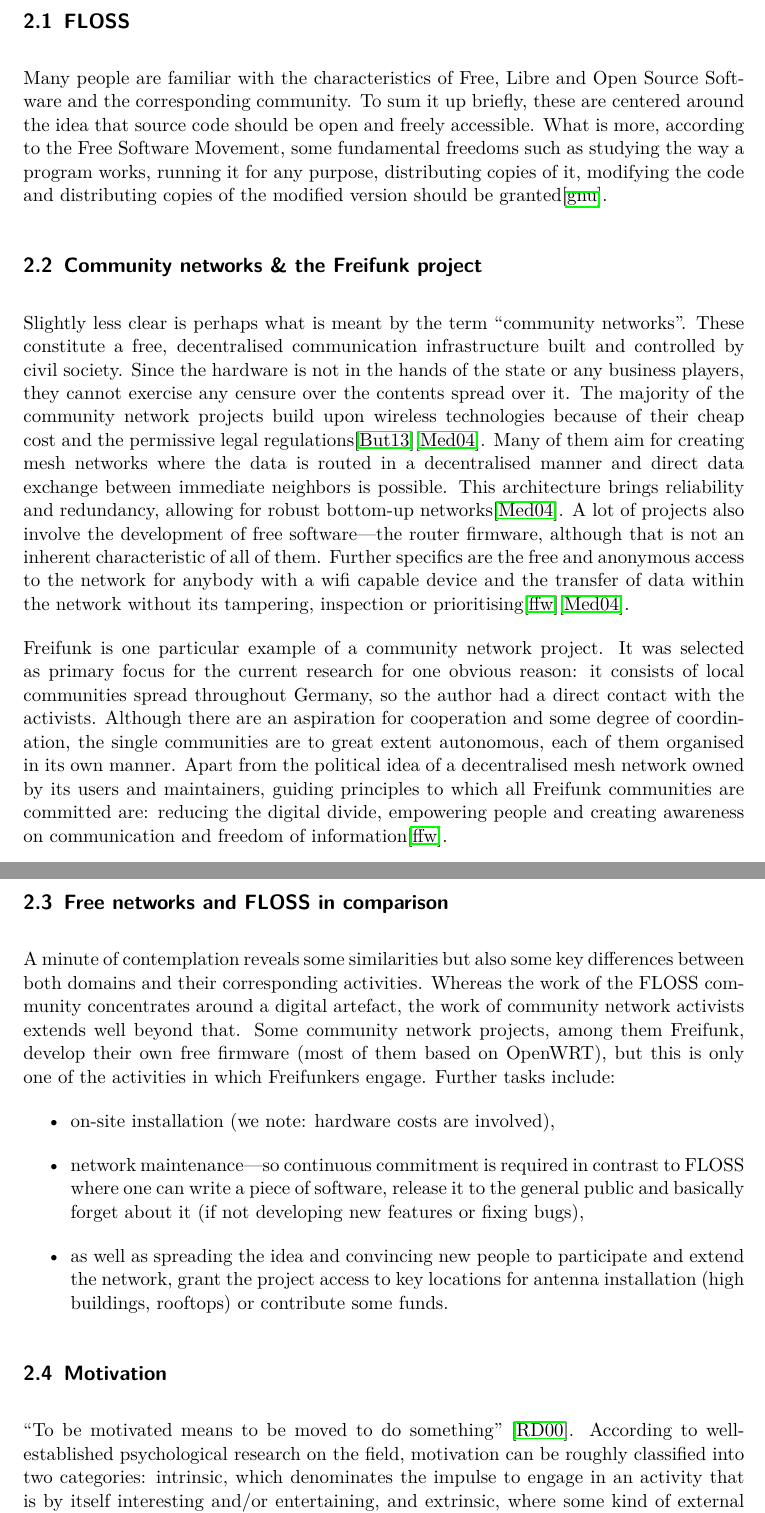
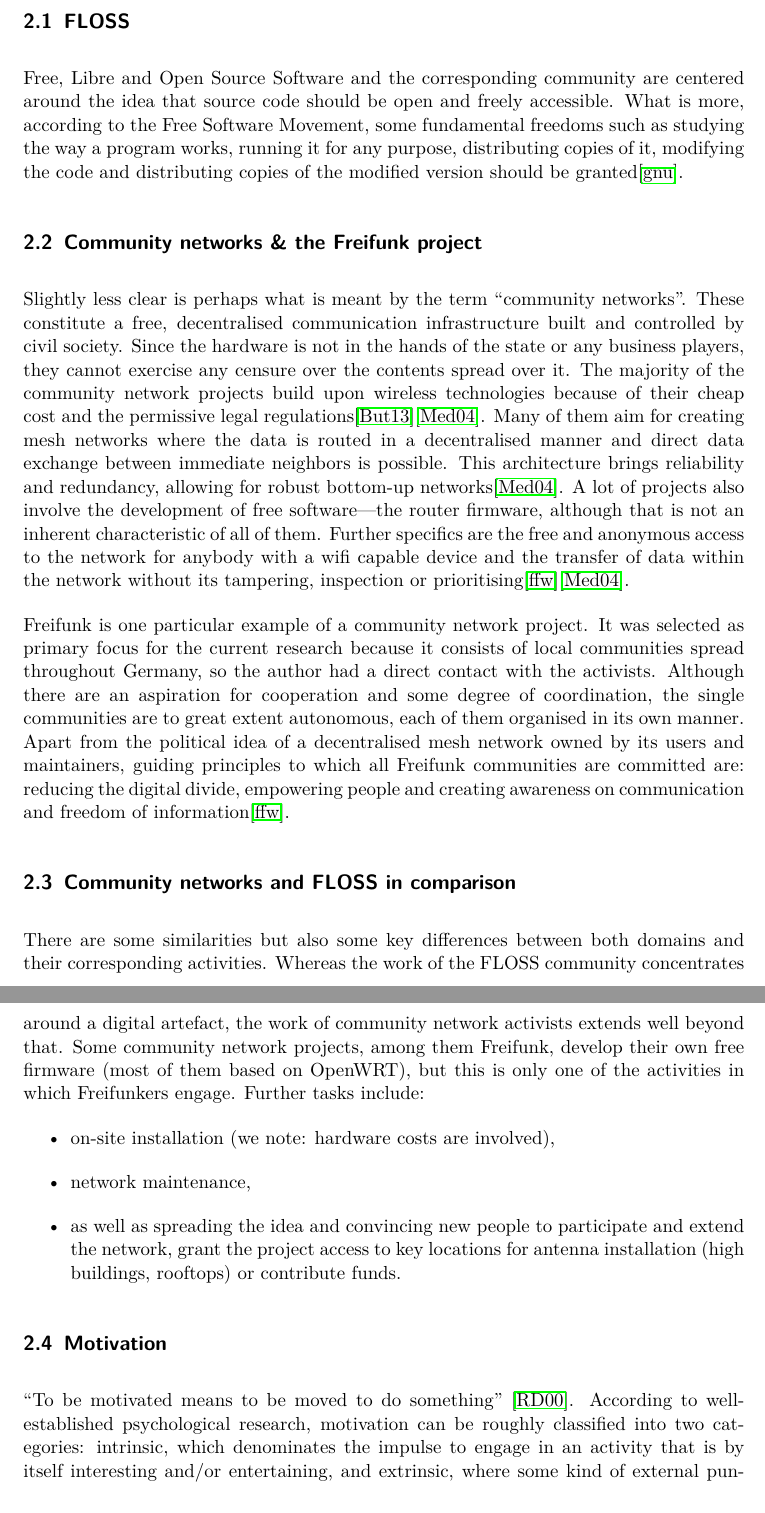
Before and after one commit to lusy/motFossFf-paper, a LaTeX paper (main.tex, which reads 2-Basics.tex): two parts of pages 5 and 6 of 19, joined at a grey line, cut so that both start at the same text. Compiled offline with pdfLaTeX.

Commit message:
clean up basics

```diff
--- a/2-Basics.tex
+++ b/2-Basics.tex
@@ -1,7 +1,6 @@
 \section{Basics}
 \subsection{FLOSS}
-Many people are familiar with the characteristics of Free, Libre and Open Source Software and the corresponding community.
-To sum it up briefly, these are centered around the idea that source code should be open and freely accessible.
+Free, Libre and Open Source Software and the corresponding community are centered around the idea that source code should be open and freely accessible.
 What is more, according to the Free Software Movement,
 some fundamental freedoms such as studying the way a program works, running it for any purpose, distributing copies of it, modifying the code and distributing copies of the modified version should be granted\cite{gnuweb}.
 
@@ -18,25 +17,24 @@
 Further specifics are the free and anonymous access to the network for anybody with a wifi capable device and the transfer of data within the network without its tampering, inspection or prioritising\cite{ffweb}\cite{Medosch2004}. %specifics/essentials/key points
 
 Freifunk is one particular example of a community network project.
-It was selected as primary focus for the current research for one obvious reason: it consists of local communities spread throughout Germany, so the author had a direct contact with the activists.
+It was selected as primary focus for the current research because it consists of local communities spread throughout Germany, so the author had a direct contact with the activists.
 Although there are an aspiration for cooperation and some degree of coordination, the single communities are to great extent autonomous, each of them organised in its own manner.
 Apart from the political idea of a decentralised mesh network owned by its users and maintainers, guiding principles to which all Freifunk communities are committed are: reducing the digital divide, empowering people and creating awareness on communication and freedom of information\cite{ffweb}.
 
-%TODO: separate section?
-\subsection{Free networks and FLOSS in comparison}\label{subsec:comparison}
-A minute of contemplation reveals some similarities but also some key differences between both domains and their corresponding activities. %associated/corresponding
+\subsection{Community networks and FLOSS in comparison}\label{subsec:comparison}
+There are some similarities but also some key differences between both domains and their corresponding activities. %associated/corresponding
 Whereas the work of the FLOSS community concentrates around a digital artefact, the work of community network activists extends well beyond that.
 Some community network projects, among them Freifunk, develop their own free firmware (most of them based on OpenWRT), but this is only one of the activities in which Freifunkers engage.
 Further tasks include:
 \begin{itemize}
   \item on-site installation (we note: hardware costs are involved),
-  \item network maintenance---so continuous commitment is required in contrast to FLOSS where one can write a piece of software, release it to the general public and basically forget about it (if not developing new features or fixing bugs),
-  \item as well as spreading the idea and convincing new people to participate and extend the network, grant the project access to key locations for antenna installation (high buildings, rooftops) or contribute some funds. %funds/financial support
+  \item network maintenance,
+  \item as well as spreading the idea and convincing new people to participate and extend the network, grant the project access to key locations for antenna installation (high buildings, rooftops) or contribute funds. %funds/financial support
 \end{itemize}
 
 \subsection{Motivation}\label{subsec:motivation}
 ``To be motivated means to be moved to do something''~\cite{RyDe2000}.
-According to well-established psychological research on the field, motivation can be roughly classified into two categories:
+According to well-established psychological research, motivation can be roughly classified into two categories:
 intrinsic, which denominates the impulse to engage in an activity that is by itself interesting and/or entertaining,
 and extrinsic, where some kind of external punishment or reward is involved.
 Often, the second type of motivation is presented as less valid and producing poorer results. %(impoverished and less effective)
```
